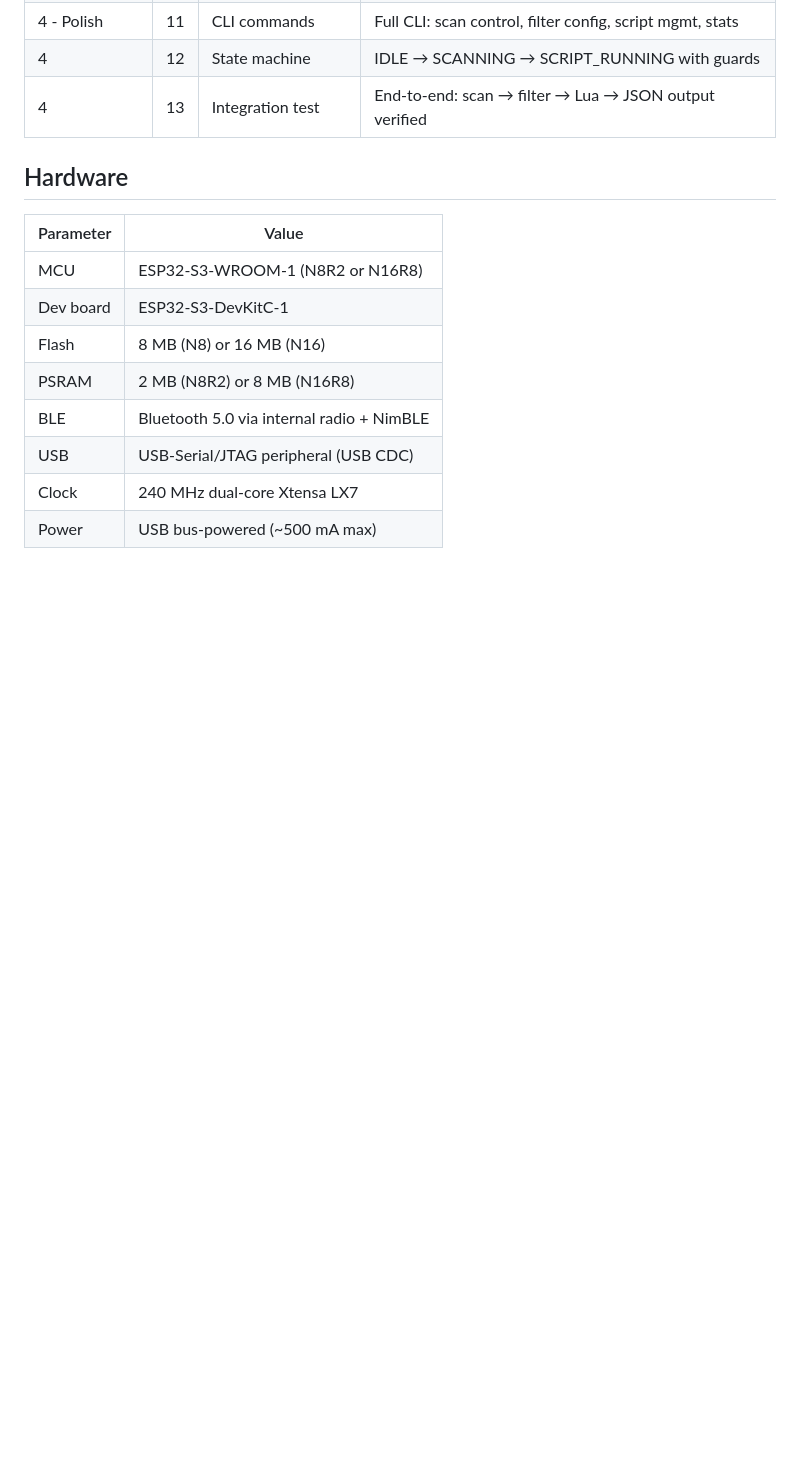
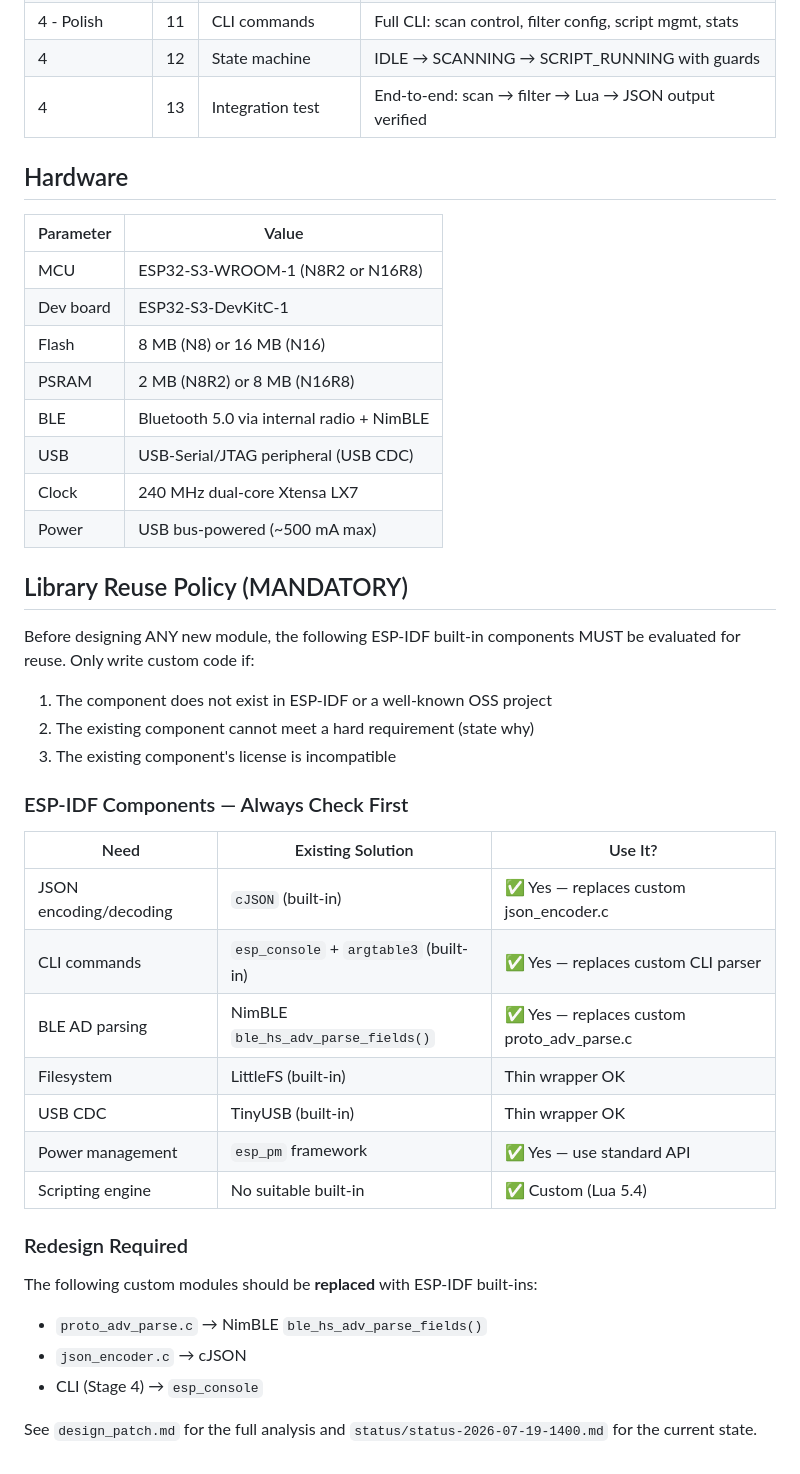
Before and after one commit to jinboagent/esp32_lua_llm, a Markdown page: harness/00-global-context/project_overview.md, the part around the change. Drawn GitHub-style; blank space fills up the shorter version.

Commit message:
docs: add status report system and library reuse policy

```diff
--- a/harness/00-global-context/project_overview.md
+++ b/harness/00-global-context/project_overview.md
@@ -115,3 +115,30 @@ BLE radio → NimBLE scan callback → copy raw ADV → FreeRTOS queue
 | USB | USB-Serial/JTAG peripheral (USB CDC) |
 | Clock | 240 MHz dual-core Xtensa LX7 |
 | Power | USB bus-powered (~500 mA max) |
+
+## Library Reuse Policy (MANDATORY)
+
+Before designing ANY new module, the following ESP-IDF built-in components
+MUST be evaluated for reuse. Only write custom code if:
+1. The component does not exist in ESP-IDF or a well-known OSS project
+2. The existing component cannot meet a hard requirement (state why)
+3. The existing component's license is incompatible
+
+### ESP-IDF Components — Always Check First
+| Need | Existing Solution | Use It? |
+|------|-------------------|---------|
+| JSON encoding/decoding | `cJSON` (built-in) | ✅ Yes — replaces custom json_encoder.c |
+| CLI commands | `esp_console` + `argtable3` (built-in) | ✅ Yes — replaces custom CLI parser |
+| BLE AD parsing | NimBLE `ble_hs_adv_parse_fields()` | ✅ Yes — replaces custom proto_adv_parse.c |
+| Filesystem | LittleFS (built-in) | Thin wrapper OK |
+| USB CDC | TinyUSB (built-in) | Thin wrapper OK |
+| Power management | `esp_pm` framework | ✅ Yes — use standard API |
+| Scripting engine | No suitable built-in | ✅ Custom (Lua 5.4) |
+
+### Redesign Required
+The following custom modules should be **replaced** with ESP-IDF built-ins:
+- `proto_adv_parse.c` → NimBLE `ble_hs_adv_parse_fields()`
+- `json_encoder.c` → cJSON
+- CLI (Stage 4) → `esp_console`
+
+See `design_patch.md` for the full analysis and `status/status-2026-07-19-1400.md` for the current state.
```
Also changed, not shown: status/status-2026-07-19-0200.md (added, +261 -0 lines), status/status-2026-07-19-1400.md (added, +119 -0 lines).
